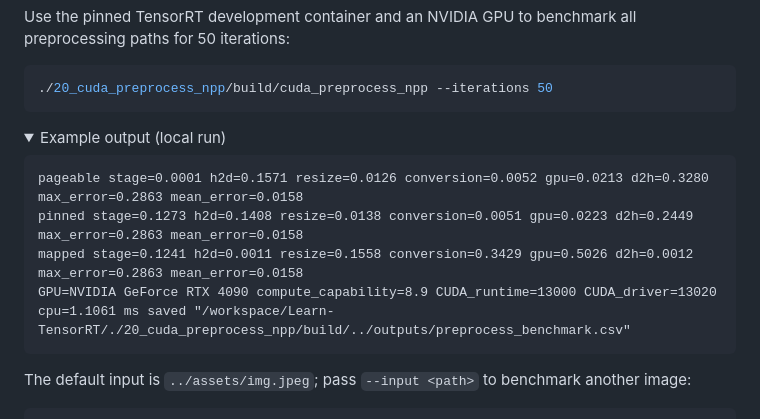
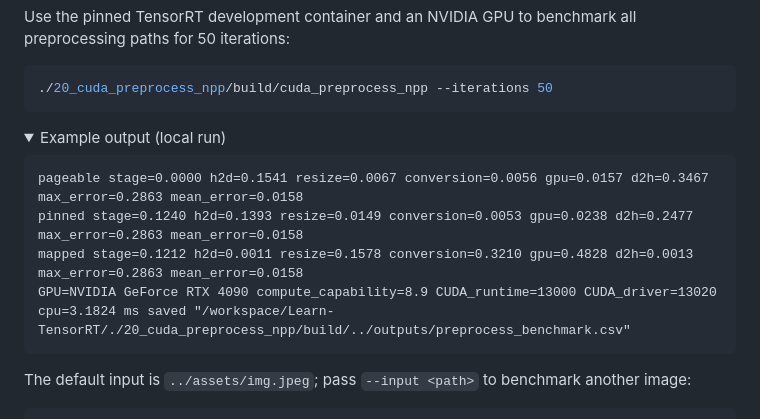
Before and after one commit to Parker-Lyu/Learn-TensorRT, a Markdown page: 20_cuda_preprocess_npp/README.md, the part around the change. GitHub-like rendering; folded sections open.

````diff
--- a/20_cuda_preprocess_npp/README.md
+++ b/20_cuda_preprocess_npp/README.md
@@ -63,11 +63,11 @@ Use the pinned TensorRT development container and an NVIDIA GPU to benchmark all
 <details><summary>Example output (local run)</summary>
 
 ```text
-pageable stage=0.0001 h2d=0.1571 resize=0.0126 conversion=0.0052 gpu=0.0213 d2h=0.3280 max_error=0.2863 mean_error=0.0158
-pinned stage=0.1273 h2d=0.1408 resize=0.0138 conversion=0.0051 gpu=0.0223 d2h=0.2449 max_error=0.2863 mean_error=0.0158
-mapped stage=0.1241 h2d=0.0011 resize=0.1558 conversion=0.3429 gpu=0.5026 d2h=0.0012 max_error=0.2863 mean_error=0.0158
+pageable stage=0.0000 h2d=0.1541 resize=0.0067 conversion=0.0056 gpu=0.0157 d2h=0.3467 max_error=0.2863 mean_error=0.0158
+pinned stage=0.1240 h2d=0.1393 resize=0.0149 conversion=0.0053 gpu=0.0238 d2h=0.2477 max_error=0.2863 mean_error=0.0158
+mapped stage=0.1212 h2d=0.0011 resize=0.1578 conversion=0.3210 gpu=0.4828 d2h=0.0013 max_error=0.2863 mean_error=0.0158
 GPU=NVIDIA GeForce RTX 4090 compute_capability=8.9 CUDA_runtime=13000 CUDA_driver=13020
-cpu=1.1061 ms saved "/workspace/Learn-TensorRT/./20_cuda_preprocess_npp/build/../outputs/preprocess_benchmark.csv"
+cpu=3.1824 ms saved "/workspace/Learn-TensorRT/./20_cuda_preprocess_npp/build/../outputs/preprocess_benchmark.csv"
 ```
 </details>
 
````
Also changed, not shown: 23_openvino_yolov8/README.md (+0 -2 lines), 24_triton_inference_server/README.md (+56 -9 lines).
